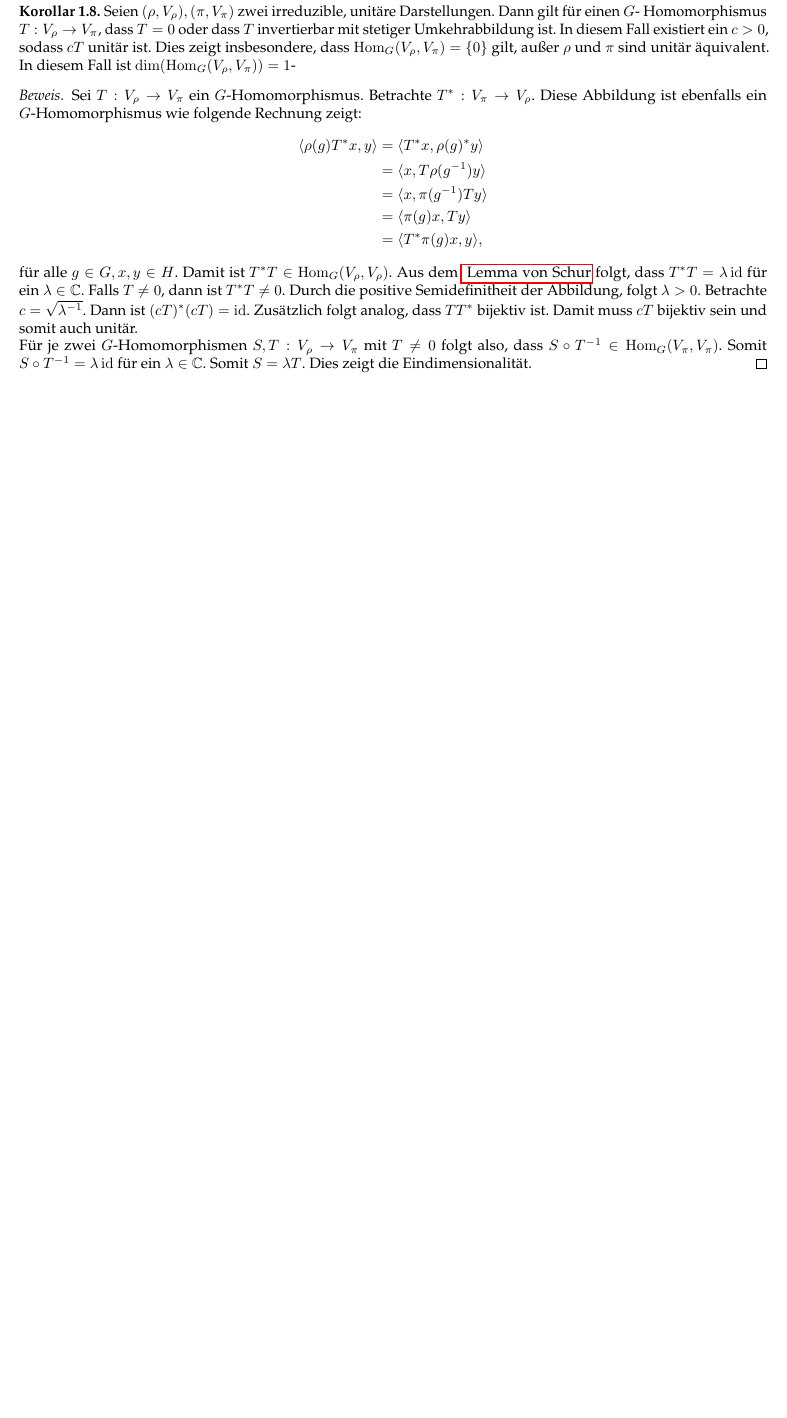
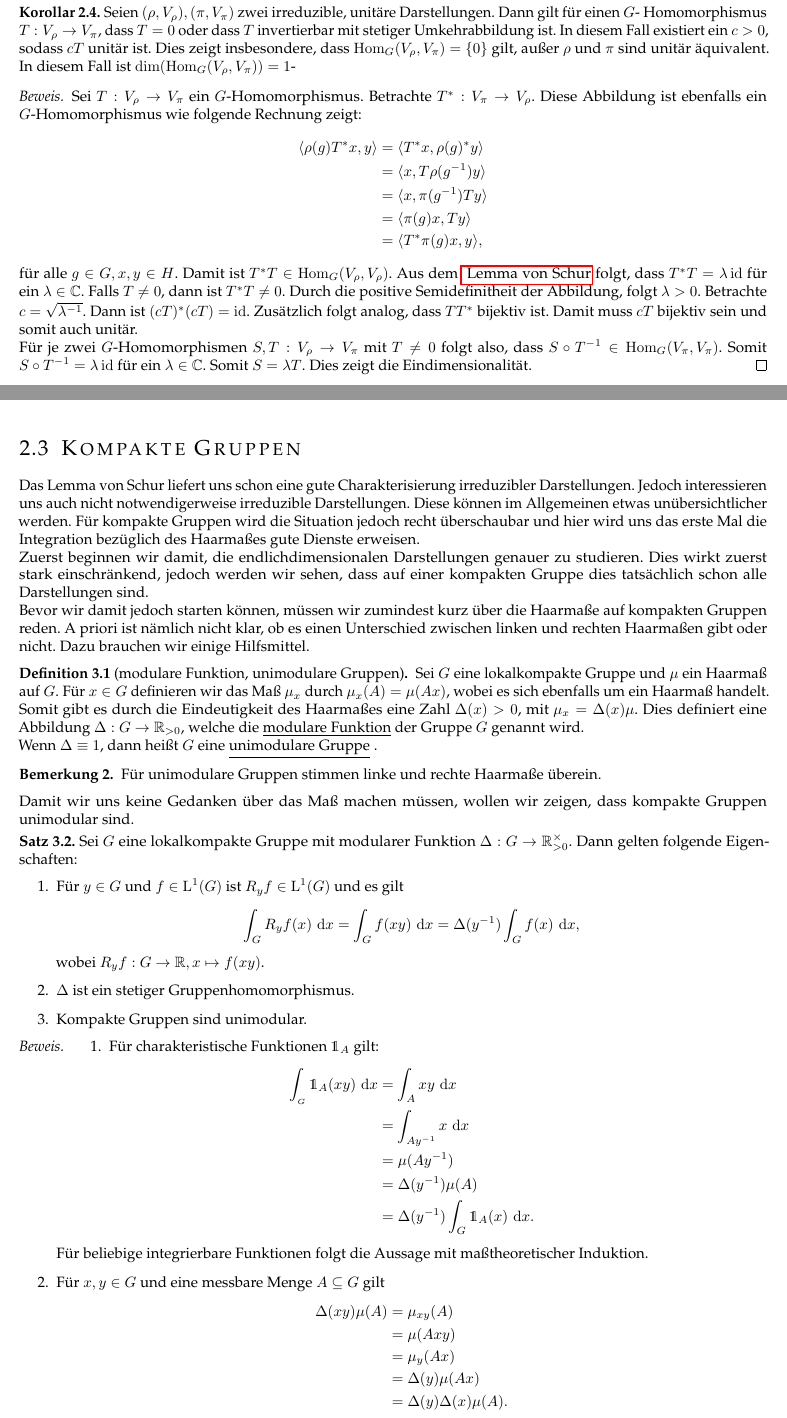
Before and after one commit to TNNNF/Seminar_Peter_Weyl, a LaTeX document (peter_weyl_theorem.tex, which reads style.sty): part of page 5 of 6 before the commit and two parts of pages 5 and 6 of 8 after it, the two joined at a grey line, cut so that both start at the same text, the shorter picture padded with empty space. Compiled offline with pdfLaTeX.

Commit message:
start compact groups

```diff
--- a/peter_weyl_theorem.tex
+++ b/peter_weyl_theorem.tex
@@ -292,3 +296,85 @@ $T\neq 0$ folgt also, dass $S \circ T^{-1} \in \Hom_G(V_
 ein $ \lambda \in\C$. Somit $S = \lambda T$. Dies zeigt
 die Eindimensionalität.
 \end{proof}
+\section{Kompakte Gruppen}
+Das Lemma von Schur liefert uns schon eine gute
+Charakterisierung irreduzibler Darstellungen. Jedoch
+interessieren uns auch nicht notwendigerweise irreduzible
+Darstellungen. Diese können im Allgemeinen etwas
+unübersichtlicher werden. Für kompakte Gruppen wird die
+Situation jedoch recht überschaubar und hier wird uns das
+erste Mal die Integration bezüglich des Haarmaßes gute
+Dienste erweisen. \\
+Zuerst beginnen wir damit, die endlichdimensionalen
+Darstellungen genauer zu studieren. Dies wirkt zuerst stark
+einschränkend, jedoch werden wir sehen, dass auf einer
+kompakten Gruppe dies tatsächlich schon alle Darstellungen
+sind.\\
+Bevor wir damit jedoch starten können, müssen wir zumindest
+kurz über die Haarmaße auf kompakten Gruppen reden. A
+priori ist nämlich nicht klar, ob es einen Unterschied
+zwischen linken und rechten Haarmaßen gibt oder nicht.
+Dazu brauchen wir einige Hilfsmittel.
+\begin{definition}[modulare Funktion, unimodulare Gruppen]
+    Sei $G$ eine lokalkompakte Gruppe und $ \mu$ ein
+    Haarmaß auf $G$. Für $x \in G$ definieren wir das Maß
+    $ \mu_x$ durch $ \mu_x(A) = \mu(Ax)$, wobei es sich
+    ebenfalls um ein Haarmaß handelt. Somit gibt es durch
+    die Eindeutigkeit des Haarmaßes eine Zahl $\Delta(x)>0$,
+    mit $ \mu_x = \Delta(x) \mu$. Dies definiert eine
+    Abbildung $ \Delta: G\to \R_{>0}$, welche die
+    \underline{modulare Funktion}\index{modulare Funktion}
+    der Gruppe $G$ genannt wird.\\
+    Wenn $ \Delta \equiv 1$, dann heißt $G$ eine
+    \underline{unimodulare Gruppe}\index{unimodulare Gruppe}
+    .
+\end{definition}
+\begin{bemerkung}
+Für unimodulare Gruppen stimmen linke und rechte Haarmaße
+überein.
+\end{bemerkung}
+Damit wir uns keine Gedanken über das Maß machen müssen,
+wollen wir zeigen, dass kompakte Gruppen unimodular sind.
+\begin{satz}\label{thm:propsModularFunction}
+Sei $G$ eine lokalkompakte Gruppe mit modularer Funktion
+$ \Delta: G\to \R^\times_{>0}$. Dann gelten folgende
+Eigenschaften:
+\begin{enumerate}
+    \item Für $ y \in G$ und $ f \in \LL^1(G)$ ist
+        $R_y f \in \LL^1(G)$ und es gilt
+        $$ \int_{G} R_y f(x) \,\diff x = \int_{G} f(xy)
+        \,\diff x = \Delta( y^{-1}) \int_{G} f(x)
+        \,\diff x,$$
+        wobei $R_yf: G\to \R, x \mapsto f(xy)$.
+    \item $ \Delta$ ist ein stetiger Gruppenhomomorphismus.
+    \item Kompakte Gruppen sind unimodular.
+\end{enumerate}
+\end{satz}
+\begin{proof}
+    \begin{enumerate}
+        \item Für charakteristische Funktionen
+            $\mathds{1}_A$ gilt:
+            \begin{align*}
+                \int_{_G} \mathds{1}_A(xy) \,\diff x &=
+                \int_{A} xy \,\diff x \\
+                &= \int_{Ay^{-1}} x \,\diff  x\\
+                &= \mu(A y^{-1})\\
+                &= \Delta( y^{-1}) \mu(A)\\
+                &= \Delta( y^{-1}) \int_{G} \mathds{1}_A(x)
+                \,\diff x.
+            \end{align*}
+            Für beliebige integrierbare Funktionen folgt die
+            Aussage mit maßtheoretischer Induktion.
+        \item Für $x,y \in G$ und eine messbare Menge
+            $A \subseteq G$ gilt
+            \begin{align*}
+                \Delta(xy) \mu(A) &= \mu_{xy}(A) \\
+                                  &= \mu(Axy)\\
+                                  &= \mu_y(Ax)\\
+                                  &= \Delta(y) \mu(Ax)\\
+                                  &= \Delta(y) \Delta(x)
+                                  \mu(A).
+            \end{align*}
+            Durch Wahl einer beliebigen Menge $A$ mit
+            $ 0 < \mu(A) < \infty$ gilt dann
+            $$ \Delta(xy) = \Delta(x) \Delta(y).$$
--- a/style.sty
+++ b/style.sty
@@ -19,6 +19,7 @@
 \RequirePackage{imakeidx}
 \RequirePackage{csquotes}
 \RequirePackage{hyperref}
+\RequirePackage{dsfont}
 
 \makeindex
 \setlength{\parindent}{0pt}
@@ -47,6 +48,7 @@
 \newcommand{\exterior}[1]{\partial #1}
 \newcommand{\norm}[1]{\left\lVert#1\right\rVert}
 \newcommand{\GLS}[1]{\GL_{\mathrm{cont}}(#1)}
+\newcommand*\diff{\mathop{}\!\mathrm{d}}
 % Definition von amsthm-Styles
 \newtheoremstyle{satz}
 {3pt}
```
Also changed, not shown: peter_weyl_theorem.tex (50 more changed lines).
